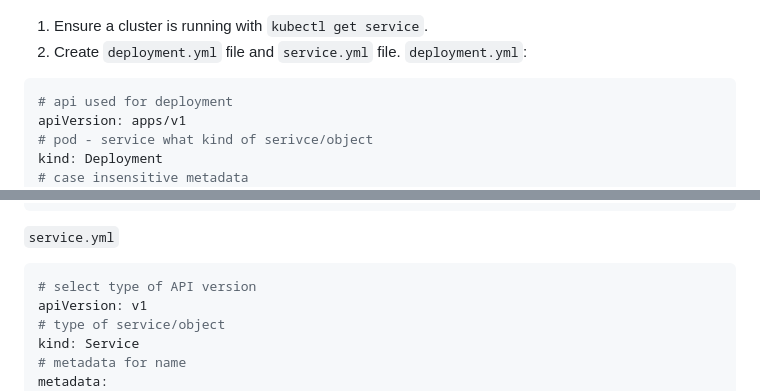
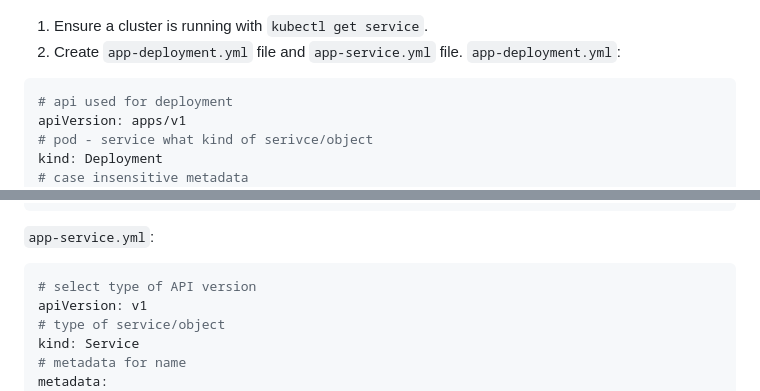
Before and after one commit to EstherSlabbert/Micro-services-architecture, a Markdown page: README.md, 2 parts joined by grey strips. Drawn GitHub-style.

````diff
--- a/README.md
+++ b/README.md
@@ -662,8 +674,8 @@ Check version of Kubernetes `kubectl version --client` (Note: Will show this `WA
 ![K8s Cluster Sparta App](/images/k8s-cluster.png)
 
 1. Ensure a cluster is running with `kubectl get service`.
-2. Create `deployment.yml` file and `service.yml` file.
-`deployment.yml`:
+2. Create `app-deployment.yml` file and `app-service.yml` file.
+`app-deployment.yml`:
 ```yaml
 # api used for deployment
 apiVersion: apps/v1
@@ -714,7 +726,7 @@ spec:
             node seeds/seed.js
             npm restart app.js --update-env
 ```
-`service.yml`
+`app-service.yml`:
 ```yaml
 # select type of API version
 apiVersion: v1
````
Also changed, not shown: other parts of README.md (+29 -13 lines).
